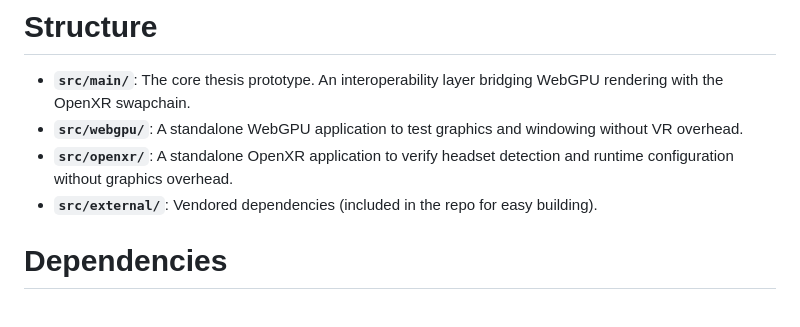
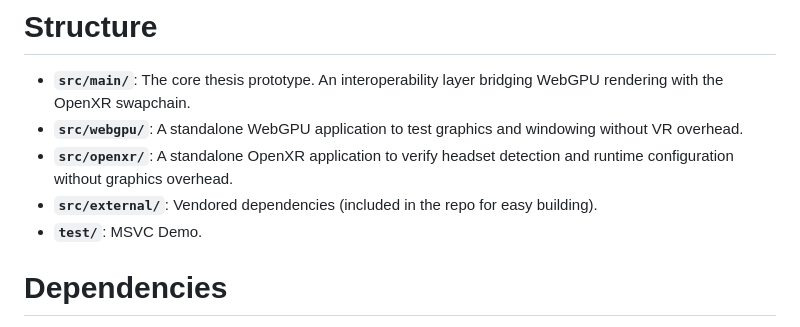
Before and after one commit to lucamazzza/wgpu_vr, a Markdown page: README.md, the part around the change. GitHub-like rendering.

```diff
--- a/README.md
+++ b/README.md
@@ -17,7 +17,7 @@ applications, replacing legacy OpenGL and OpenVR workflows.
 * **`src/webgpu/`**: A standalone WebGPU application to test graphics and windowing without VR overhead.
 * **`src/openxr/`**: A standalone OpenXR application to verify headset detection and runtime configuration without graphics overhead.
 * **`src/external/`**: Vendored dependencies (included in the repo for easy building).
-
+* **`test/`**: MSVC Demo.
 # Dependencies
 
 Most dependencies are vendored in the `src/external/` directory, meaning that you do not need to install them system-wide.
```
